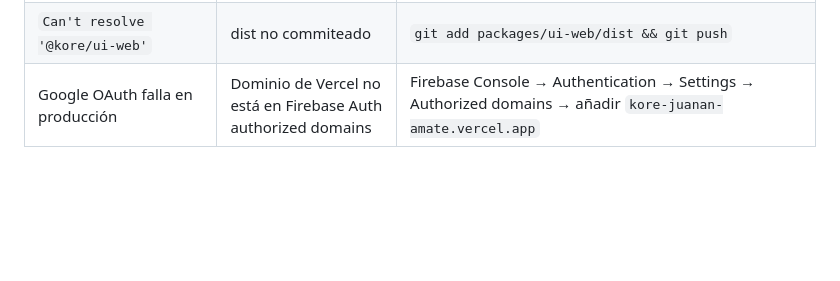
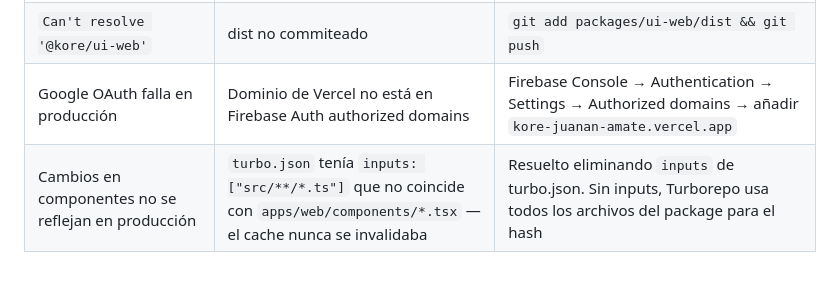
Before and after one commit to amat3/kore, a Markdown page: apps/web/AGENTS.md, the part around the change. Drawn GitHub-style; blank space fills up the shorter version.

Commit message:
📝 docs: documentar bug Turborepo cache inputs en AGENTS
Co-Authored-By: Claude Sonnet 4.6 <noreply@anthropic.com>

```diff
--- a/apps/web/AGENTS.md
+++ b/apps/web/AGENTS.md
@@ -394,3 +394,4 @@ Turborepo usa remote cache en Vercel pero **no restaura los archivos a disco** e
 | `Can't resolve '@kore/tokens/css'` | Turbopack resuelve módulos antes de que el build genere el CSS | El import ya usa `./kore.css` (archivo local en `apps/web/app/`) — si cambias tokens, ejecuta `cp packages/tokens/dist/kore.css apps/web/app/kore.css` y commitea |
 | `Can't resolve '@kore/ui-web'` | dist no commiteado | `git add packages/ui-web/dist && git push` |
 | Google OAuth falla en producción | Dominio de Vercel no está en Firebase Auth authorized domains | Firebase Console → Authentication → Settings → Authorized domains → añadir `kore-juanan-amate.vercel.app` |
+| Cambios en componentes no se reflejan en producción | `turbo.json` tenía `inputs: ["src/**/*.ts"]` que no coincide con `apps/web/components/*.tsx` — el cache nunca se invalidaba | Resuelto eliminando `inputs` de turbo.json. Sin inputs, Turborepo usa todos los archivos del package para el hash |
```
